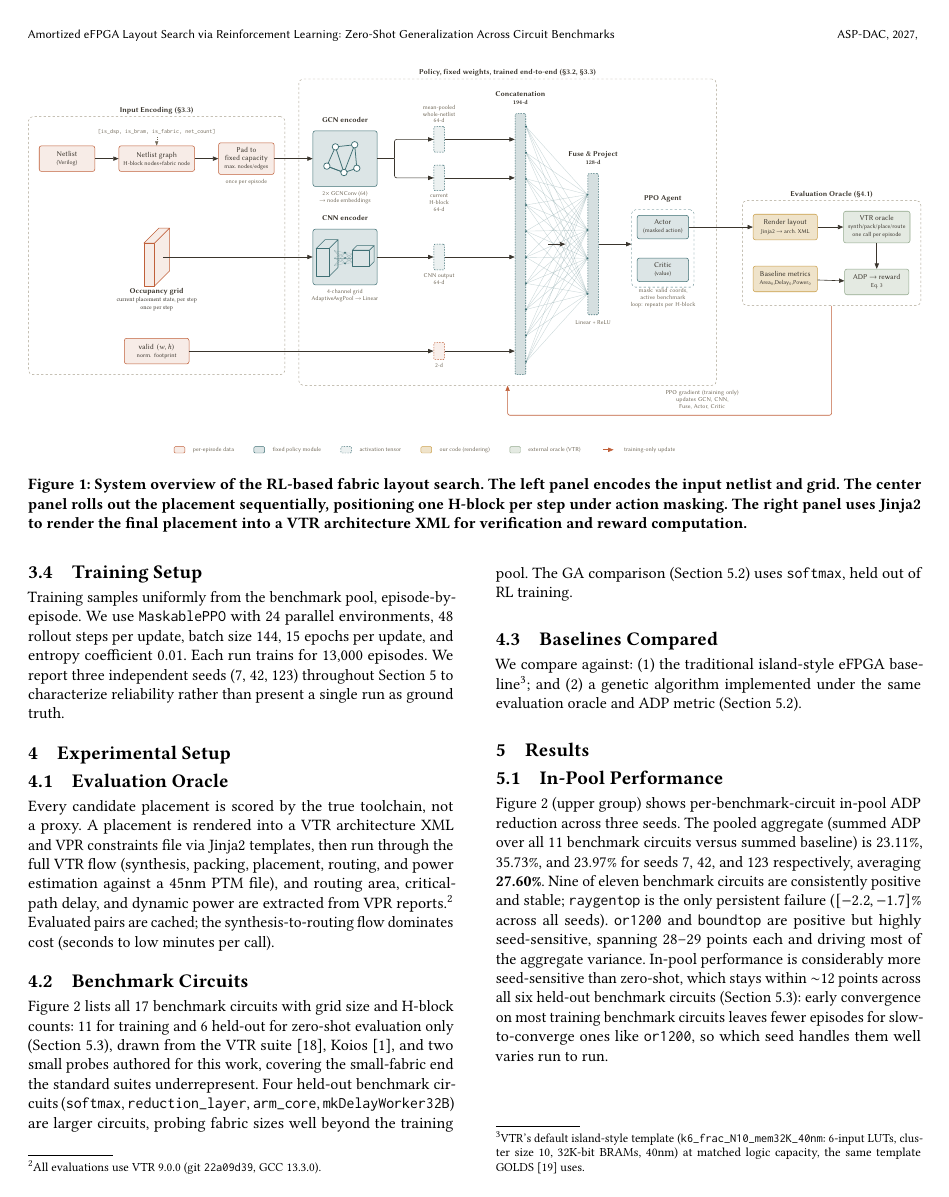
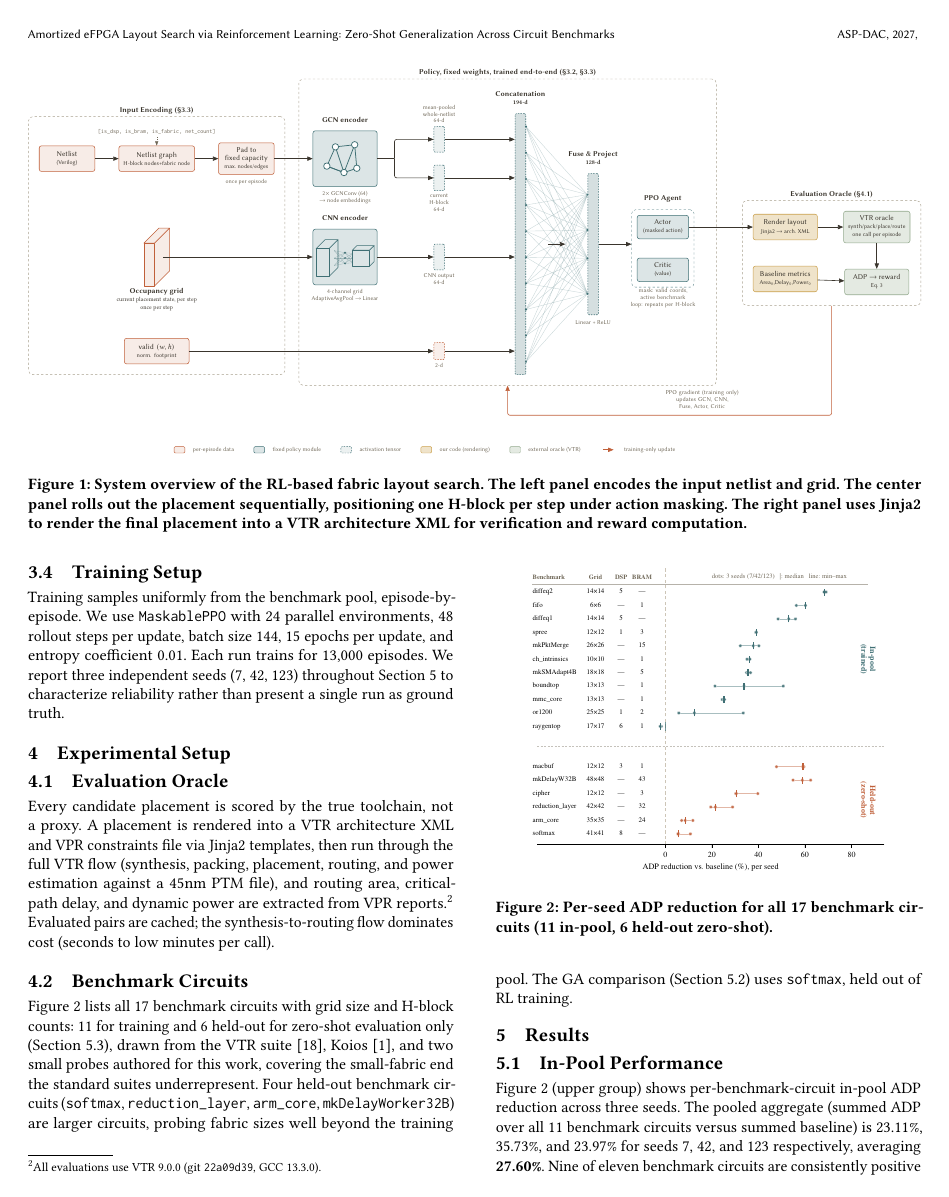
Before and after one commit to GaragaKarthikeya/vanilla_rl, a LaTeX paper (paper/aspdac2027_draft.tex): page 3 of 5. Compiled offline with pdfLaTeX.

Commit message:
Refactor ASP-DAC draft: remove baselines section, update bookmarks, and adjust figure references

```diff
--- a/paper/aspdac2027_draft.tex
+++ b/paper/aspdac2027_draft.tex
@@ -323,15 +323,6 @@ beyond the training pool. The GA comparison (Section~\ref{sec:results-ga})
 uses \texttt{softmax}, held out of RL training.
 
 
-\subsection{Baselines Compared}
-\label{sec:baselines-compared}
-
-We compare against: (1) the traditional island-style eFPGA baseline\footnote{VTR's
-default island-style template (\texttt{k6\_frac\_N10\_\allowbreak mem32K\_40nm}:
-6-input LUTs, cluster size 10, 32K-bit BRAMs, 40nm) at matched logic
-capacity, the same template GOLDS~\cite{golds} uses.}; and (2) a genetic
-algorithm implemented under the same evaluation oracle and ADP metric
-(Section~\ref{sec:results-ga}).
 
 
 \section{Results}
```
Also changed, not shown: paper/aspdac2027_draft.pdf, 3 other files.
